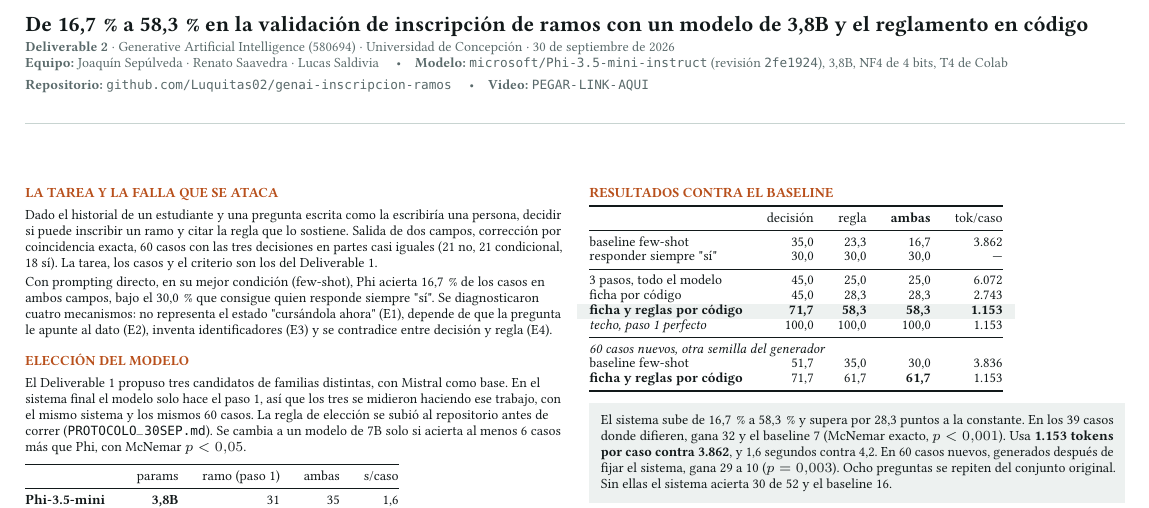
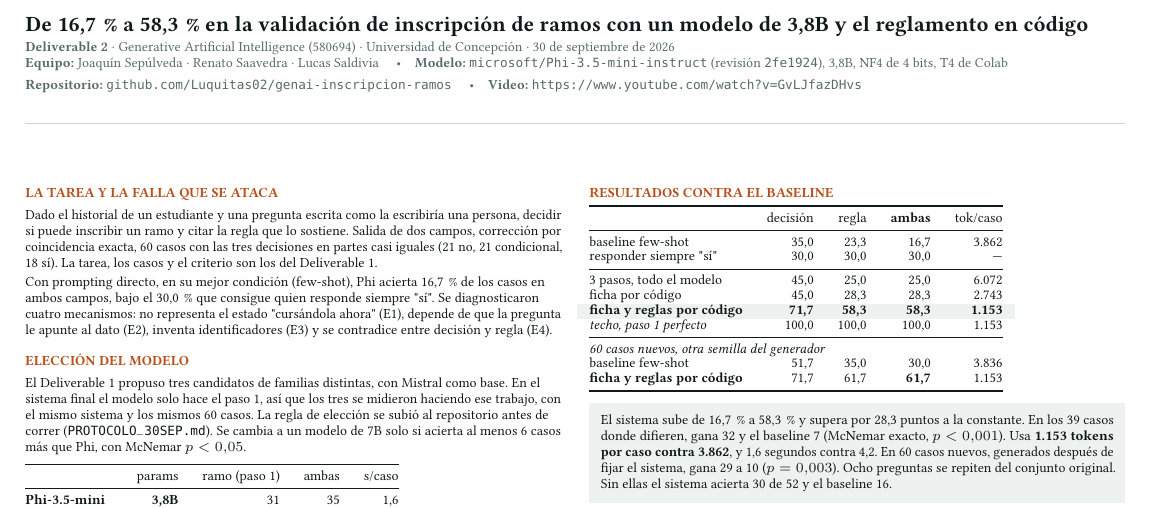
Before and after one commit to Luquitas02/genai-inscripcion-ramos, a LaTeX document (poster/deliverable2.tex): part of the page, cut so that both start at the same text. Compiled offline with pdfLaTeX.

Commit message:
Agrega el link del video al documento y al README
Co-Authored-By: Claude Opus 5.5 (1M context) <noreply@anthropic.com>

```diff
--- a/poster/deliverable2.tex
+++ b/poster/deliverable2.tex
@@ -61,8 +61,7 @@
 \textbf{Equipo:} Joaquín Sepúlveda · Renato Saavedra · Lucas Saldivia \quad\textbullet\quad
 \textbf{Modelo:} \cod{microsoft/Phi-3.5-mini-instruct} (revisión \cod{2fe1924}), 3,8B, NF4 de 4 bits, T4 de Colab\\
 \textbf{Repositorio:} \href{https://github.com/Luquitas02/genai-inscripcion-ramos}{\cod{github.com/Luquitas02/genai-inscripcion-ramos}} \quad\textbullet\quad
-% >>> PEGAR EL LINK DEL VIDEO ENTRE LAS LLAVES DE \url, reemplazando PEGAR-LINK-AQUI <<<
-\textbf{Video:} {\small\url{PEGAR-LINK-AQUI}}}
+\textbf{Video:} {\small\url{https://www.youtube.com/watch?v=GvLJfazDHvs}}}
 
 \vspace{1.5mm}
 {\color{linea}\rule{\textwidth}{0.4pt}}
```
Also changed, not shown: README.md.
